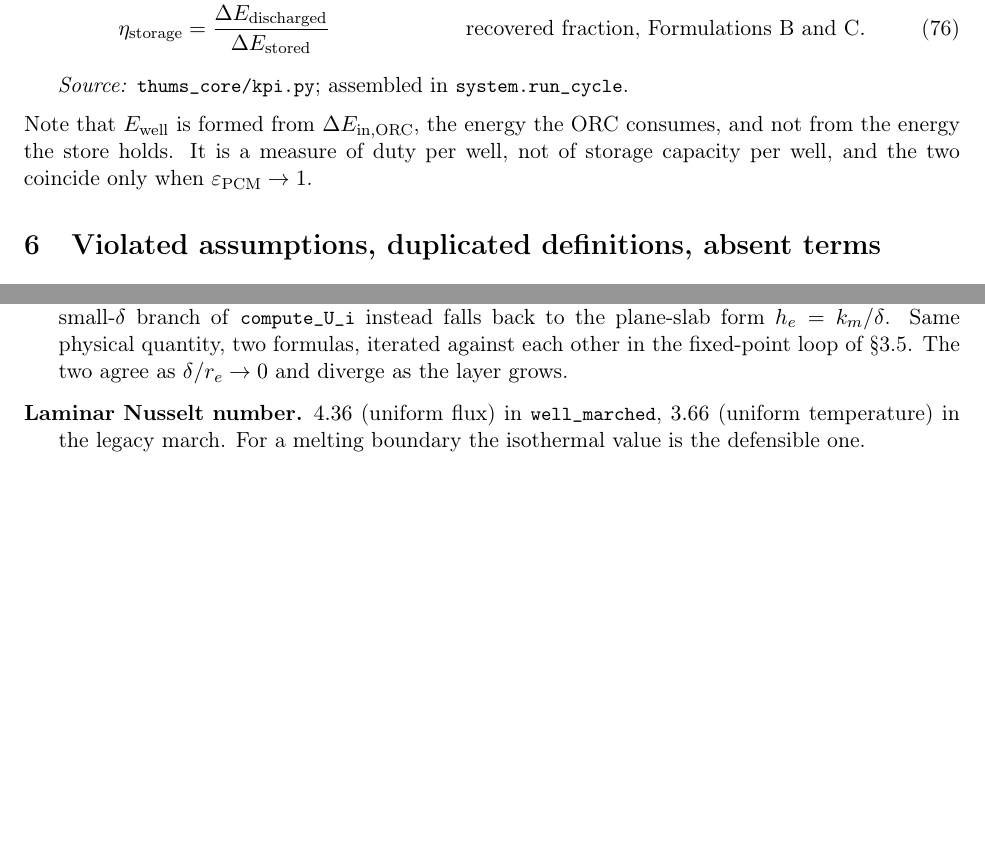
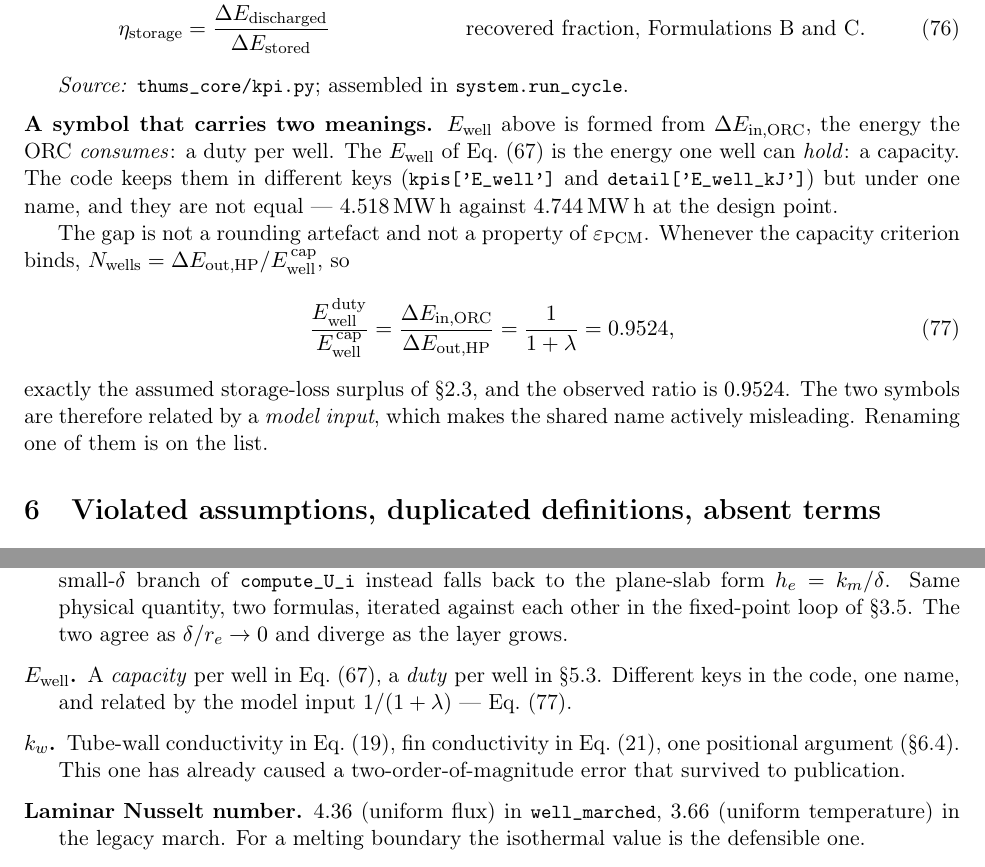
Before and after one commit to JaderBarbosaLSU/wellbore-thermal-storage, a LaTeX paper (docs/thums_math/main.tex, which reads docs/thums_math/sec/05_hydraulics.tex, docs/thums_math/sec/06_defects.tex): two parts of pages 27 and 31 of 33 before the commit and two parts of pages 27 and 31 of 34 after it, joined at a grey line, cut so that both start at the same text, the shorter picture padded with empty space. Compiled offline with pdfLaTeX.

Commit message:
LaTeX: two-questions sizing section, retired names, and E_well's double meaning
Section 5.2 now opens with 'Two questions, not one' (sec:hydraulics:twoq):
the rate criterion and the capacity criterion stated as questions, with a
table, before any algebra. Followed by the reporting rule and a subsection
recording why N_inventory and N_heat are retired -- including that a v0.3
printout of N_inventory is NOT comparable with a v0.4 one.

Found while writing it: E_well carries two meanings in the code. It is a
CAPACITY per well in the sizing block (4.744 MWh) and a DUTY per well in
the KPI block (4.518 MWh), under one name in different keys. The gap is
not a rounding artefact and not a property of eps_PCM -- whenever capacity
binds the ratio is exactly 1/(1+lambda) = 0.9524, a model INPUT, and the
observed ratio is 0.9524. A reader comparing the two would be measuring
lambda, not the store. Documented with superscripts cap/duty, added to
'Quantities defined twice', and flagged for renaming.

Also added k_w to that list, since it is the same failure mode that
already produced a two-order-of-magnitude error surviving to publication.

34 pages, compiles clean, zero undefined references.

```diff
--- a/docs/thums_math/sec/05_hydraulics.tex
+++ b/docs/thums_math/sec/05_hydraulics.tex
@@ -347,8 +347,26 @@ The remaining indices are
 \emph{Source:} \code{thums\_core/kpi.py}; assembled in \code{system.run\_cycle}.
 
 \medskip
-\noindent Note that $E_{\mathrm{well}}$ is formed from
-$\Delta E_{\mathrm{in,ORC}}$, the energy the ORC consumes, and not from the
-energy the store holds. It is a measure of duty per well, not of storage
-capacity per well, and the two coincide only when
-$\varepsilon_{\mathrm{PCM}}\to 1$.
+\noindent\textbf{A symbol that carries two meanings.} $E_{\mathrm{well}}$
+above is formed from $\Delta E_{\mathrm{in,ORC}}$, the energy the ORC
+\emph{consumes}: a duty per well. The $E_{\mathrm{well}}$ of
+Eq.~\eqref{eq:E-well} is the energy one well can \emph{hold}: a capacity. The
+code keeps them in different keys (\code{kpis['E\_well']} and
+\code{detail['E\_well\_kJ']}) but under one name, and they are not equal ---
+\SI{4.518}{\mega\watt\hour} against \SI{4.744}{\mega\watt\hour} at the
+design point.
+
+The gap is not a rounding artefact and not a property of
+$\varepsilon_{\mathrm{PCM}}$. Whenever the capacity criterion binds,
+$\Nwells = \Delta E_{\mathrm{out,HP}}/E_{\mathrm{well}}^{\,\mathrm{cap}}$,
+so
+\begin{equation}
+  \frac{E_{\mathrm{well}}^{\,\mathrm{duty}}}{E_{\mathrm{well}}^{\,\mathrm{cap}}}
+  = \frac{\Delta E_{\mathrm{in,ORC}}}{\Delta E_{\mathrm{out,HP}}}
+  = \frac{1}{1+\lambda} = 0.9524 ,
+  \label{eq:Ewell-ratio}
+\end{equation}
+exactly the assumed storage-loss surplus of \S\ref{sec:cycles:lambda}, and the
+observed ratio is $0.9524$. The two symbols are therefore related by a
+\emph{model input}, which makes the shared name actively misleading. Renaming
+one of them is on the list.
--- a/docs/thums_math/sec/06_defects.tex
+++ b/docs/thums_math/sec/06_defects.tex
@@ -326,6 +326,14 @@ one gives a model that never existed.
   $h_{e}=\km/\delta$. Same physical quantity, two formulas, iterated against
   each other in the fixed-point loop of \S\ref{sec:network:Tre}. The two agree
   as $\delta/r_{e}\to0$ and diverge as the layer grows.
+\item[$E_{\mathrm{well}}$.] A \emph{capacity} per well in
+  Eq.~\eqref{eq:E-well}, a \emph{duty} per well in \S\ref{sec:hydraulics:kpi}.
+  Different keys in the code, one name, and related by the model input
+  $1/(1+\lambda)$ --- Eq.~\eqref{eq:Ewell-ratio}.
+\item[$k_{w}$.] Tube-wall conductivity in Eq.~\eqref{eq:R-wall}, fin
+  conductivity in Eq.~\eqref{eq:fin-eff}, one positional argument
+  (\S\ref{sec:defects:kw}). This one has already caused a
+  two-order-of-magnitude error that survived to publication.
 \item[Laminar Nusselt number.] $4.36$ (uniform flux) in \code{well\_marched},
   $3.66$ (uniform temperature) in the legacy march. For a melting boundary the
   isothermal value is the defensible one.
```
Also changed, not shown: docs/thums_math/P2H2P_wellbore_TES_v04a.pdf, docs/thums_math/sec/06_defects.tex (6 more changed lines).
